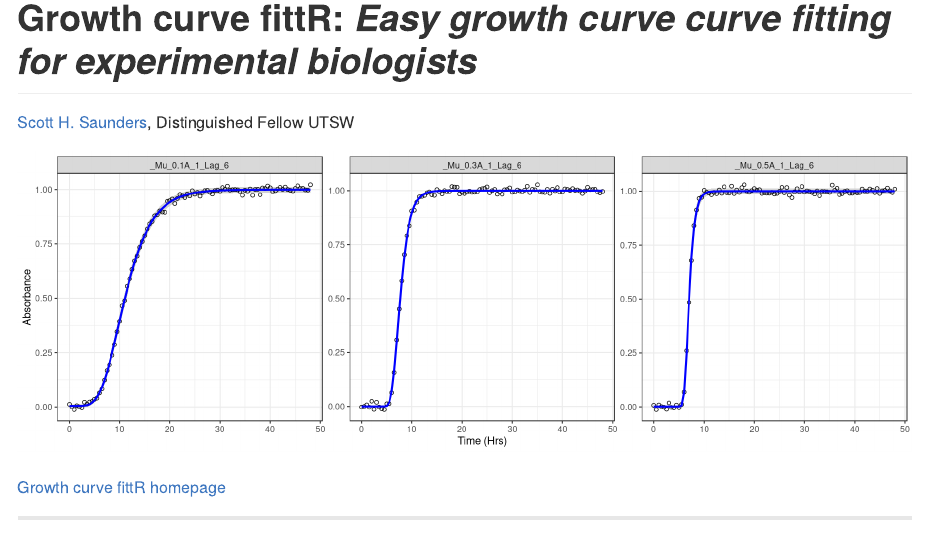
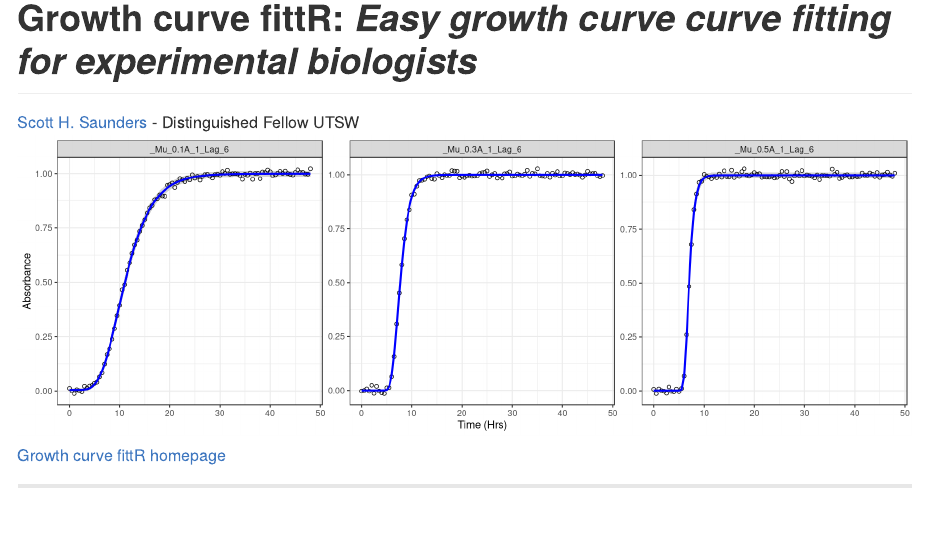
Before and after one commit to saunders-lab/growth_curve_fittr, an R Markdown document (README.Rmd): the page in a window 1100 px wide, from its top. The pictures show the output file README.md that the author committed with the source, drawn offline in the style of GitHub; badge pictures from the web are left out.

Commit message:
center again

```diff
--- a/README.Rmd
+++ b/README.Rmd
@@ -5,22 +5,18 @@ output:
   github_document
 ---
 
+<p align="center">
 
-<p align="center">
-[Scott H. Saunders](saunderslab.org), Distinguished Fellow UTSW
+  <a href="saunderslab.org">Scott H. Saunders</a>
+  <a>- Distinguished Fellow UTSW</a>
+  <br>
+  <img src="screenshot_1.png" width=100% height=100%>
+  <br>
+  <a href="https://saunders-lab.github.io/growth_curve_fittr/">Growth curve fittR homepage</a>
+
 </p>
 
-<p align="center">
-<img src="screenshot_1.png" width=100% height=100%>
-</p>
-
-<p align="center">
-[Growth curve fittR homepage](https://saunders-lab.github.io/growth_curve_fittr/)
-</p>
-
-<p align="center">
 [![DOI](https://zenodo.org/badge/447775200.svg)](https://zenodo.org/badge/latestdoi/447775200)
-</p>
 
 
 ---
```
Also changed, not shown: README.md.
